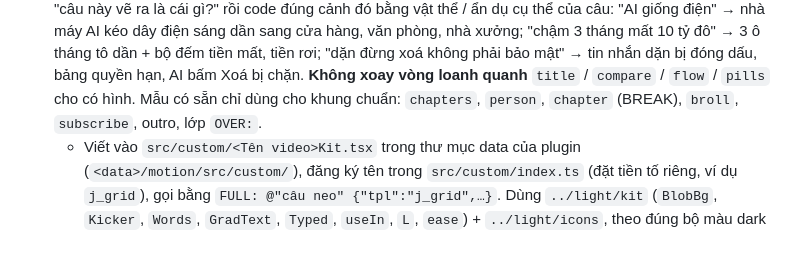
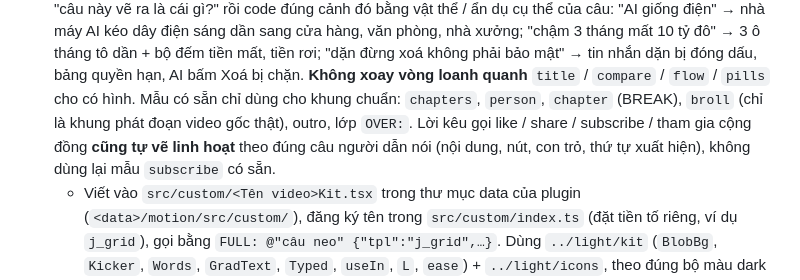
Before and after one commit to Annie-246/edit-video-youtube-reaction, a Markdown page: skills/edit-video-youtube-reaction/SKILL.md, the part around the change. Drawn GitHub-style; blank space fills up the shorter version.

Commit message:
docs: hand-code subscribe/CTA scenes instead of the stock template
Co-Authored-By: Claude Opus 5.5 <noreply@anthropic.com>

```diff
--- a/skills/edit-video-youtube-reaction/SKILL.md
+++ b/skills/edit-video-youtube-reaction/SKILL.md
@@ -222,7 +222,9 @@ Mỗi video mới, hỏi đủ: (1) kịch bản (file `.md`, Google Doc hoặc
   dây điện sáng dần sang cửa hàng, văn phòng, nhà xưởng; "chậm 3 tháng mất 10 tỷ đô" → 3 ô tháng tô dần + bộ đếm
   tiền mất, tiền rơi; "dặn đừng xoá không phải bảo mật" → tin nhắn dặn bị đóng dấu, bảng quyền hạn, AI bấm Xoá bị
   chặn. **Không xoay vòng loanh quanh** `title` / `compare` / `flow` / `pills` cho có hình. Mẫu có sẵn chỉ dùng cho
-  khung chuẩn: `chapters`, `person`, `chapter` (BREAK), `broll`, `subscribe`, outro, lớp `OVER:`.
+  khung chuẩn: `chapters`, `person`, `chapter` (BREAK), `broll` (chỉ là khung phát đoạn video gốc thật), outro,
+  lớp `OVER:`. Lời kêu gọi like / share / subscribe / tham gia cộng đồng **cũng tự vẽ linh hoạt** theo đúng câu
+  người dẫn nói (nội dung, nút, con trỏ, thứ tự xuất hiện), không dùng lại mẫu `subscribe` có sẵn.
   - Viết vào `src/custom/<Tên video>Kit.tsx` trong thư mục data của plugin (`<data>/motion/src/custom/`), đăng ký
     tên trong `src/custom/index.ts` (đặt tiền tố riêng, ví dụ `j_grid`), gọi bằng `FULL: @"câu neo" {"tpl":"j_grid",…}`.
     Dùng `../light/kit` (`BlobBg`, `Kicker`, `Words`, `GradText`, `Typed`, `useIn`, `L`, `ease`) + `../light/icons`,
```
